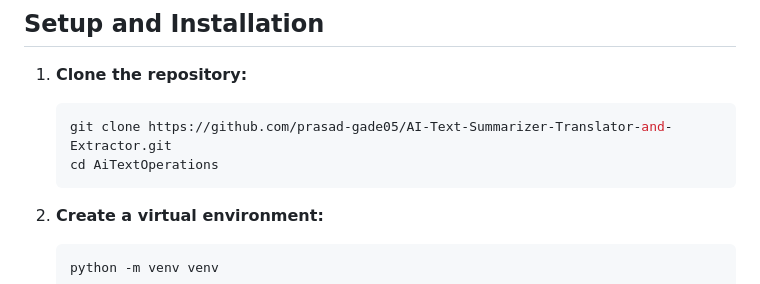
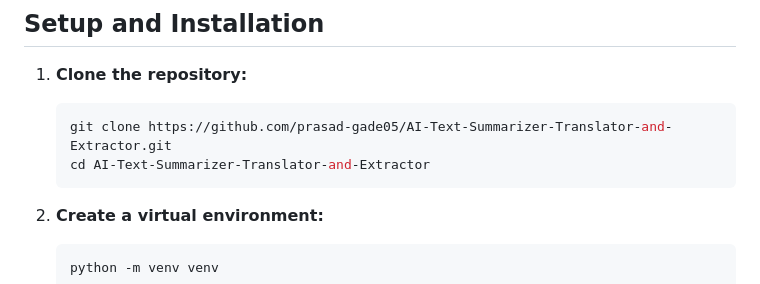
Before and after one commit to prasad-gade05/AI-Text-Summarizer-Translator-and-Extractor, a Markdown page: README.md, the part around the change. Drawn GitHub-style.

````diff
--- a/README.md
+++ b/README.md
@@ -23,7 +23,7 @@ This project is a web-based application that provides a suite of tools for text
 
     ```bash
     git clone https://github.com/prasad-gade05/AI-Text-Summarizer-Translator-and-Extractor.git
-    cd AiTextOperations
+    cd AI-Text-Summarizer-Translator-and-Extractor
     ```
 
 2.  **Create a virtual environment:**
````
